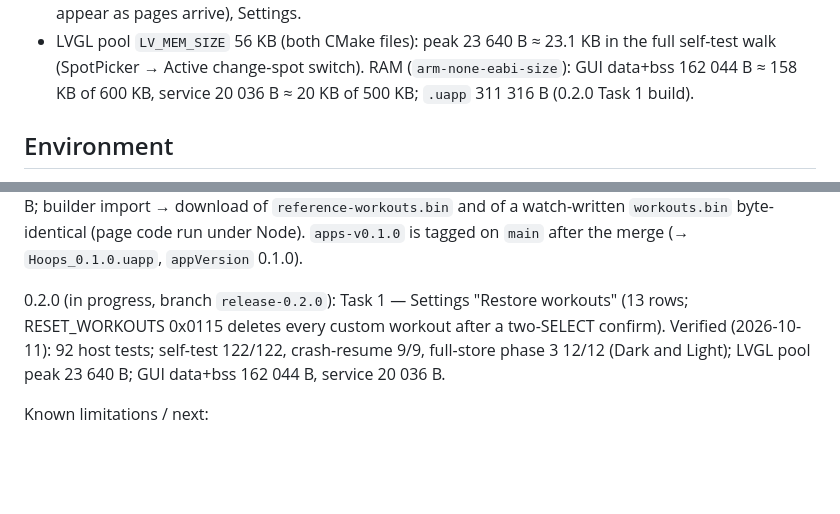
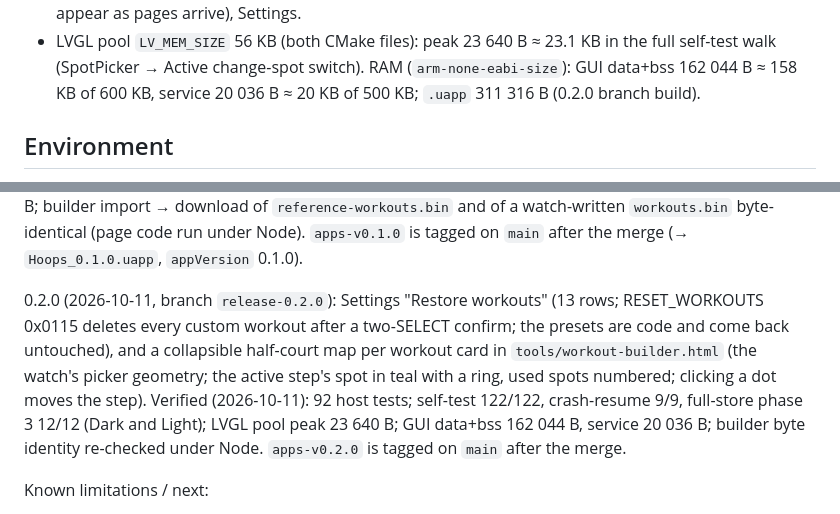
Before and after one commit to the-Hull/hoops, a Markdown page: CLAUDE.md, 2 parts joined by grey strips. GitHub-like rendering; blank space fills up the shorter version.

Commit message:
docs: 0.2.0 as-built status
Co-Authored-By: Claude Fable 5.1 <noreply@anthropic.com>

```diff
--- a/CLAUDE.md
+++ b/CLAUDE.md
@@ -95,7 +95,7 @@ Two processes, as every UNA app:
   arrive), Settings.
 - LVGL pool `LV_MEM_SIZE` 56 KB (both CMake files): peak 23 640 B ≈ 23.1 KB in the full self-test walk
   (SpotPicker → Active change-spot switch). RAM (`arm-none-eabi-size`): GUI data+bss 162 044 B ≈ 158 KB of
-  600 KB, service 20 036 B ≈ 20 KB of 500 KB; `.uapp` 311 316 B (0.2.0 Task 1 build).
+  600 KB, service 20 036 B ≈ 20 KB of 500 KB; `.uapp` 311 316 B (0.2.0 branch build).
 
 ## Environment
 
@@ -370,10 +370,13 @@ service 20 036 B; `Hoops_0.0.1-7-92714bf.uapp` 310 216 B; builder import → dow
 `reference-workouts.bin` and of a watch-written `workouts.bin` byte-identical (page code run under Node).
 `apps-v0.1.0` is tagged on `main` after the merge (→ `Hoops_0.1.0.uapp`, `appVersion` 0.1.0).
 
-0.2.0 (in progress, branch `release-0.2.0`): Task 1 — Settings "Restore workouts" (13 rows; RESET_WORKOUTS
-0x0115 deletes every custom workout after a two-SELECT confirm). Verified (2026-10-11): 92 host tests;
-self-test 122/122, crash-resume 9/9, full-store phase 3 12/12 (Dark and Light); LVGL pool peak 23 640 B;
-GUI data+bss 162 044 B, service 20 036 B.
+0.2.0 (2026-10-11, branch `release-0.2.0`): Settings "Restore workouts" (13 rows; RESET_WORKOUTS 0x0115
+deletes every custom workout after a two-SELECT confirm; the presets are code and come back untouched), and a
+collapsible half-court map per workout card in `tools/workout-builder.html` (the watch's picker geometry;
+the active step's spot in teal with a ring, used spots numbered; clicking a dot moves the step). Verified
+(2026-10-11): 92 host tests; self-test 122/122, crash-resume 9/9, full-store phase 3 12/12 (Dark and Light);
+LVGL pool peak 23 640 B; GUI data+bss 162 044 B, service 20 036 B; builder byte identity re-checked under Node.
+`apps-v0.2.0` is tagged on `main` after the merge.
 
 Known limitations / next:
 - A Light-scheme user sees one dark frame at GUI start (the GUI starts Dark until SETTINGS arrives, ~100 ms).
```
